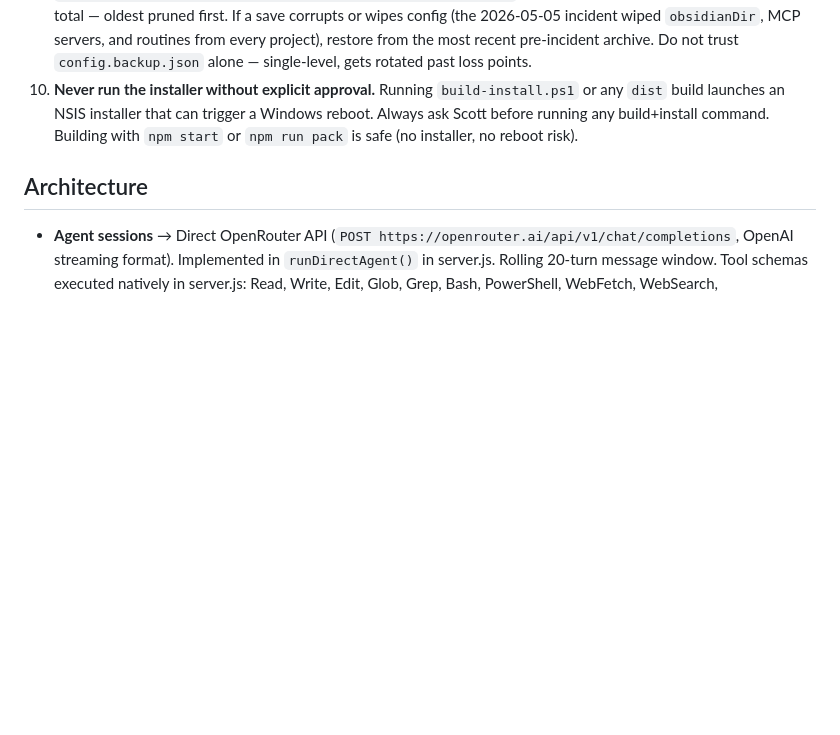
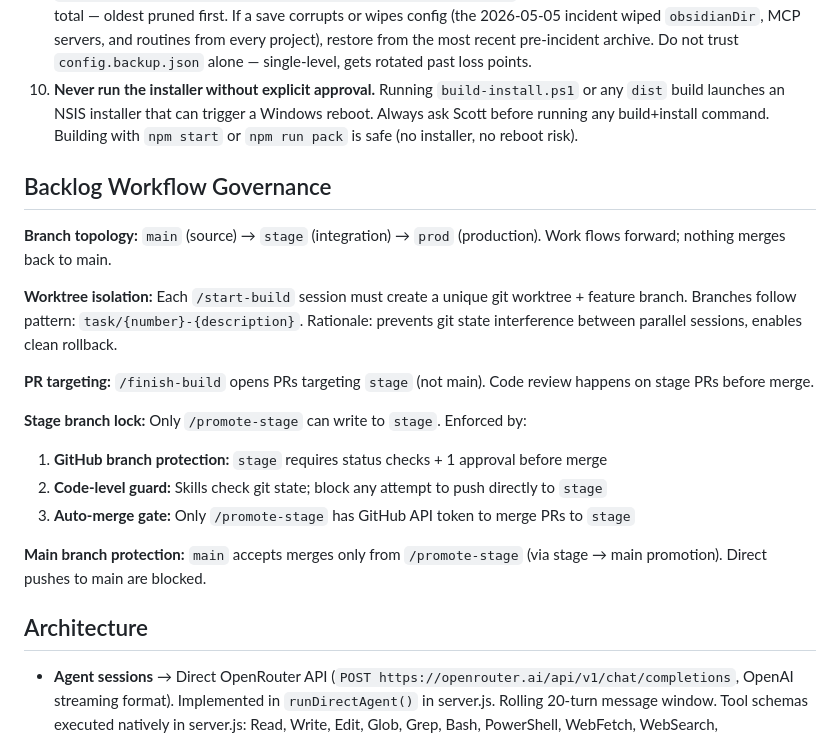
Before and after one commit to AesopScott/polaris, a Markdown page: CLAUDE.md, the part around the change. GitHub-like rendering; blank space fills up the shorter version.

Commit message:
docs: add Backlog Workflow Governance rules to CLAUDE.md
- Enforce worktree isolation for each /start-build session
- Lock stage branch: only /promote-stage can merge (GitHub protection + code-level guards)
- PR targeting: /finish-build targets stage, not main
- Document branch topology: main (source) → stage (integration) → prod (production)

```diff
--- a/CLAUDE.md
+++ b/CLAUDE.md
@@ -13,6 +13,21 @@ Scott's personal AI command center — parallel agent sessions, real API control
 8. **Never give up after one tool failure.** If `QueryMemory` returns an error or empty content, fall back to `Read`, `Glob`, or `Grep` against the filesystem — do not stop and ask the user. Canonical paths to try first: `C:\Users\scott\Code\Polaris\CLAUDE.md` (project rules) and `G:\My Drive\Aesop Academy\Obsidian\Polaris_Build\1-Soul.md` through `8-Logs.md` (project knowledge base, listed in detail under "Project knowledge base" below). Bash and PowerShell tools are available — use them. Asking the user to "advise" or "provide the path" is a last resort, not a first response.
 9. **Config archives.** Every write to `%APPDATA%\.claude\polaris\config.json` auto-copies the prior content to `%APPDATA%\.claude\polaris\config-archive\config.<ISO>.json`. Append-only, capped at 200 files / 10 MB total — oldest pruned first. If a save corrupts or wipes config (the 2026-05-05 incident wiped `obsidianDir`, MCP servers, and routines from every project), restore from the most recent pre-incident archive. Do not trust `config.backup.json` alone — single-level, gets rotated past loss points.
 10. **Never run the installer without explicit approval.** Running `build-install.ps1` or any `dist` build launches an NSIS installer that can trigger a Windows reboot. Always ask Scott before running any build+install command. Building with `npm start` or `npm run pack` is safe (no installer, no reboot risk).
+
+## Backlog Workflow Governance
+
+**Branch topology:** `main` (source) → `stage` (integration) → `prod` (production). Work flows forward; nothing merges back to main.
+
+**Worktree isolation:** Each `/start-build` session must create a unique git worktree + feature branch. Branches follow pattern: `task/{number}-{description}`. Rationale: prevents git state interference between parallel sessions, enables clean rollback.
+
+**PR targeting:** `/finish-build` opens PRs targeting `stage` (not main). Code review happens on stage PRs before merge.
+
+**Stage branch lock:** Only `/promote-stage` can write to `stage`. Enforced by:
+1. **GitHub branch protection:** `stage` requires status checks + 1 approval before merge
+2. **Code-level guard:** Skills check git state; block any attempt to push directly to `stage`
+3. **Auto-merge gate:** Only `/promote-stage` has GitHub API token to merge PRs to `stage`
+
+**Main branch protection:** `main` accepts merges only from `/promote-stage` (via stage → main promotion). Direct pushes to main are blocked.
 
 ## Architecture
 - **Agent sessions** → Direct OpenRouter API (`POST https://openrouter.ai/api/v1/chat/completions`, OpenAI streaming format). Implemented in `runDirectAgent()` in server.js. Rolling 20-turn message window. Tool schemas executed natively in server.js: Read, Write, Edit, Glob, Grep, Bash, PowerShell, WebFetch, WebSearch, AskUserQuestion, TodoWrite, QueryMemory, SetProject, **SetStatus**. System prompt = BASE_SYSTEM_PROMPT + CLAUDE.md + project memory. No CLI involved.
```
